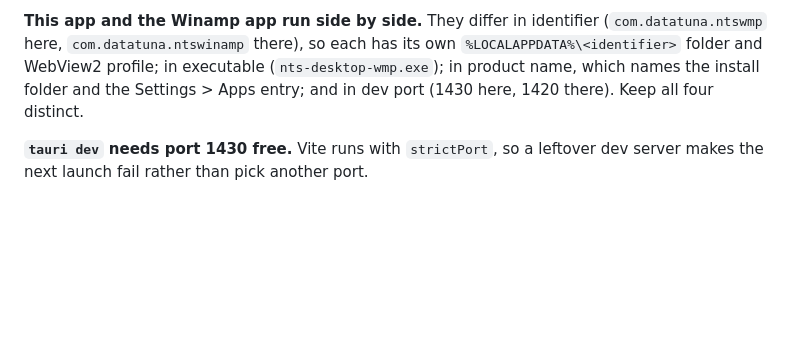
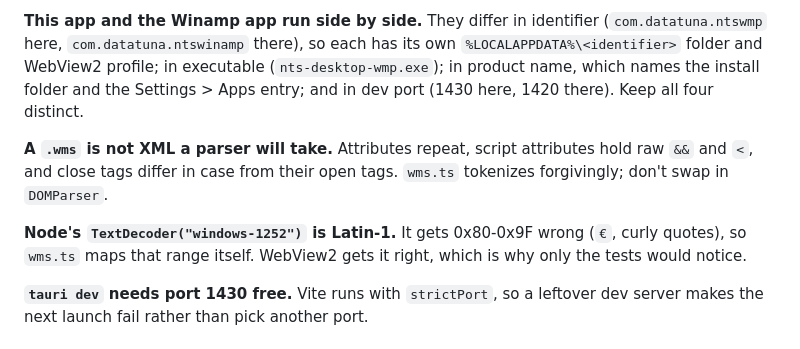
Before and after one commit to data-tuna/nts-desktop-wmp, a Markdown page: AGENTS.md, the part around one of its changes. GitHub-like rendering; blank space fills up the shorter version.

```diff
--- a/AGENTS.md
+++ b/AGENTS.md
@@ -144,6 +149,14 @@ own `%LOCALAPPDATA%\<identifier>` folder and WebView2 profile; in executable
 the Settings > Apps entry; and in dev port (1430 here, 1420 there). Keep all
 four distinct.
 
+**A `.wms` is not XML a parser will take.** Attributes repeat, script
+attributes hold raw `&&` and `<`, and close tags differ in case from their
+open tags. `wms.ts` tokenizes forgivingly; don't swap in `DOMParser`.
+
+**Node's `TextDecoder("windows-1252")` is Latin-1.** It gets 0x80-0x9F
+wrong (`€`, curly quotes), so `wms.ts` maps that range itself. WebView2 gets
+it right, which is why only the tests would notice.
+
 **`tauri dev` needs port 1430 free.** Vite runs with `strictPort`, so a
 leftover dev server makes the next launch fail rather than pick another port.
 
```
Also changed, not shown: other parts of AGENTS.md (+30 -4 lines), docs/decisions.md (+41 -2 lines).
